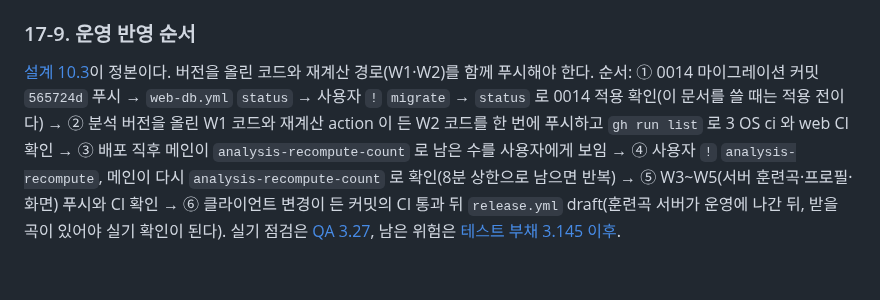
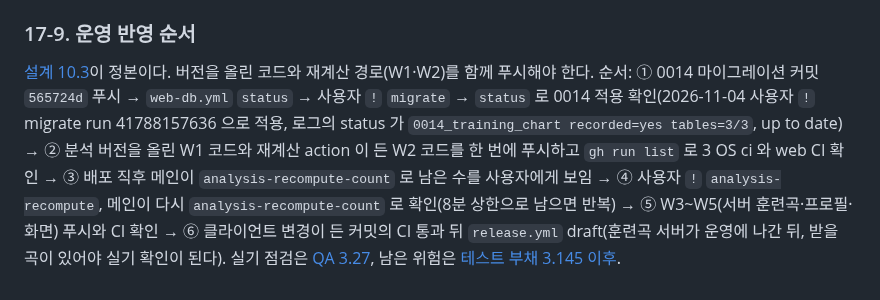
Before and after one commit to B-HS/R-BMS, a Markdown page: docs/web/architecture.md, the part around the change. Drawn GitHub-style.

```diff
--- a/docs/web/architecture.md
+++ b/docs/web/architecture.md
@@ -931,4 +931,4 @@ DB·HTTP·시계를 모르고 같은 입력에 같은 출력을 낸다. 모든
 
 ### 17-9. 운영 반영 순서
 
-[설계 10.3](../plan/2026-11-04-ai-training-dashboard.md)이 정본이다. 버전을 올린 코드와 재계산 경로(W1·W2)를 함께 푸시해야 한다. 순서: ① 0014 마이그레이션 커밋 `565724d` 푸시 → `web-db.yml` `status` → 사용자 `!` `migrate` → `status` 로 0014 적용 확인(이 문서를 쓸 때는 적용 전이다) → ② 분석 버전을 올린 W1 코드와 재계산 action 이 든 W2 코드를 한 번에 푸시하고 `gh run list` 로 3 OS ci 와 web CI 확인 → ③ 배포 직후 메인이 `analysis-recompute-count` 로 남은 수를 사용자에게 보임 → ④ 사용자 `!` `analysis-recompute`, 메인이 다시 `analysis-recompute-count` 로 확인(8분 상한으로 남으면 반복) → ⑤ W3~W5(서버 훈련곡·프로필·화면) 푸시와 CI 확인 → ⑥ 클라이언트 변경이 든 커밋의 CI 통과 뒤 `release.yml` draft(훈련곡 서버가 운영에 나간 뒤, 받을 곡이 있어야 실기 확인이 된다). 실기 점검은 [QA 3.27](../quality-assurance/2026-10-11-default-skin-manual-check.md), 남은 위험은 [테스트 부채 3.145 이후](../quality-assurance/2026-10-14-test-debt.md).
+[설계 10.3](../plan/2026-11-04-ai-training-dashboard.md)이 정본이다. 버전을 올린 코드와 재계산 경로(W1·W2)를 함께 푸시해야 한다. 순서: ① 0014 마이그레이션 커밋 `565724d` 푸시 → `web-db.yml` `status` → 사용자 `!` `migrate` → `status` 로 0014 적용 확인(2026-11-04 사용자 `!` migrate run 41788157636 으로 적용, 로그의 status 가 `0014_training_chart recorded=yes tables=3/3`, up to date) → ② 분석 버전을 올린 W1 코드와 재계산 action 이 든 W2 코드를 한 번에 푸시하고 `gh run list` 로 3 OS ci 와 web CI 확인 → ③ 배포 직후 메인이 `analysis-recompute-count` 로 남은 수를 사용자에게 보임 → ④ 사용자 `!` `analysis-recompute`, 메인이 다시 `analysis-recompute-count` 로 확인(8분 상한으로 남으면 반복) → ⑤ W3~W5(서버 훈련곡·프로필·화면) 푸시와 CI 확인 → ⑥ 클라이언트 변경이 든 커밋의 CI 통과 뒤 `release.yml` draft(훈련곡 서버가 운영에 나간 뒤, 받을 곡이 있어야 실기 확인이 된다). 실기 점검은 [QA 3.27](../quality-assurance/2026-10-11-default-skin-manual-check.md), 남은 위험은 [테스트 부채 3.145 이후](../quality-assurance/2026-10-14-test-debt.md).
```
Also changed, not shown: docs/PROCESS.md (+3 -3 lines), docs/quality-assurance/2026-10-14-test-debt.md (+1 -1 lines).
